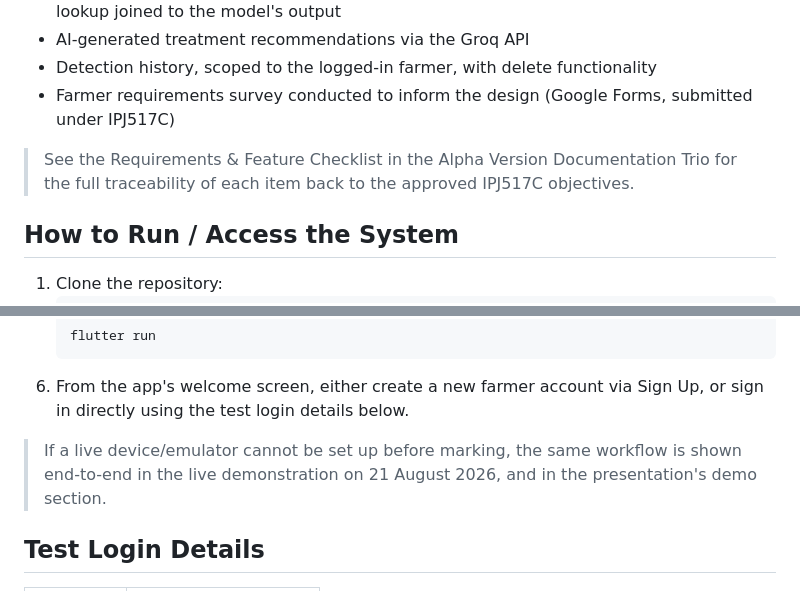
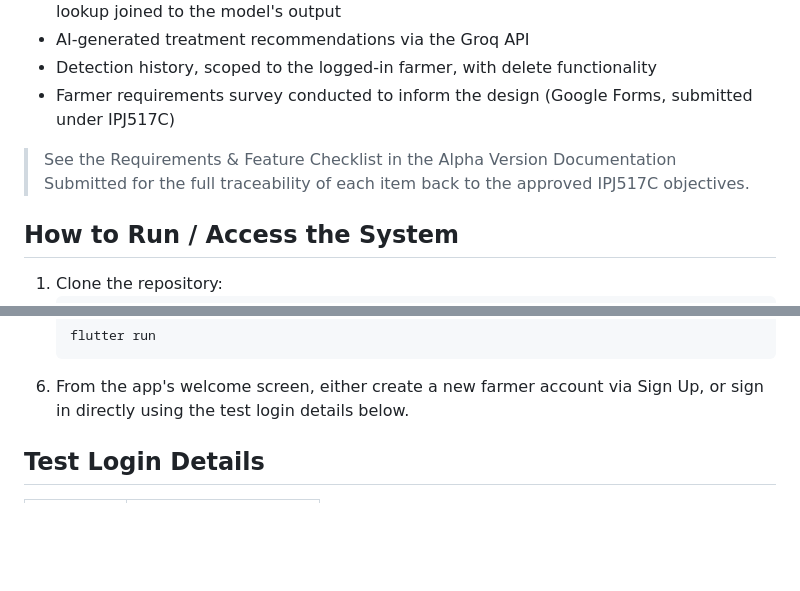
Before and after one commit to Anna560-coder/AI-Crop-Disease-Detection, a Markdown page: README.md, 2 parts joined by grey strips. GitHub-like rendering; blank space fills up the shorter version.

Commit message:
Revise README for feature checklist and demo details
Updated documentation to reflect changes in the feature checklist and removed outdated information about the live demonstration.

````diff
--- a/README.md
+++ b/README.md
@@ -33,7 +33,7 @@ This is the **Alpha version**: it demonstrates the core, prioritised end-to-end
 - Detection history, scoped to the logged-in farmer, with delete functionality
 - Farmer requirements survey conducted to inform the design (Google Forms, submitted under IPJ517C)
 
-> See the Requirements & Feature Checklist in the Alpha Version Documentation Trio for the full traceability of each item back to the approved IPJ517C objectives.
+> See the Requirements & Feature Checklist in the Alpha Version Documentation Submitted for the full traceability of each item back to the approved IPJ517C objectives.
 
 ## How to Run / Access the System
 
@@ -52,8 +52,6 @@ This is the **Alpha version**: it demonstrates the core, prioritised end-to-end
    flutter run
    ```
 6. From the app's welcome screen, either create a new farmer account via Sign Up, or sign in directly using the test login details below.
-
-> If a live device/emulator cannot be set up before marking, the same workflow is shown end-to-end in the live demonstration on 21 August 2026, and in the presentation's demo section.
 
 ## Test Login Details
 
````
